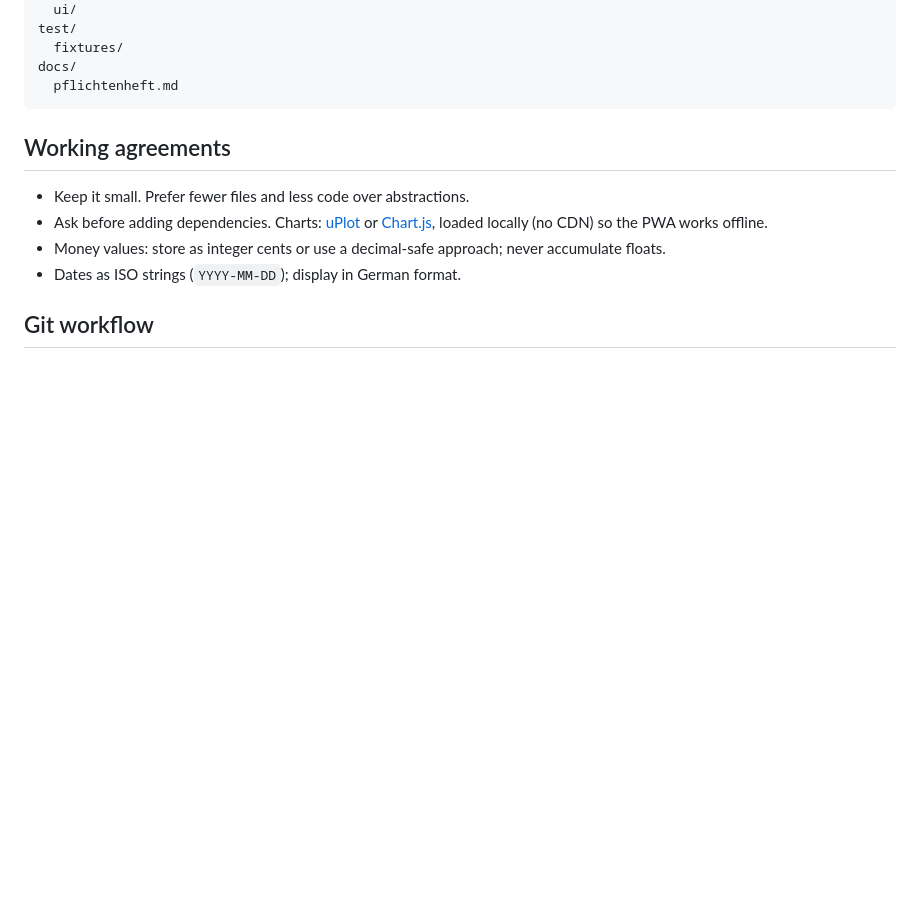
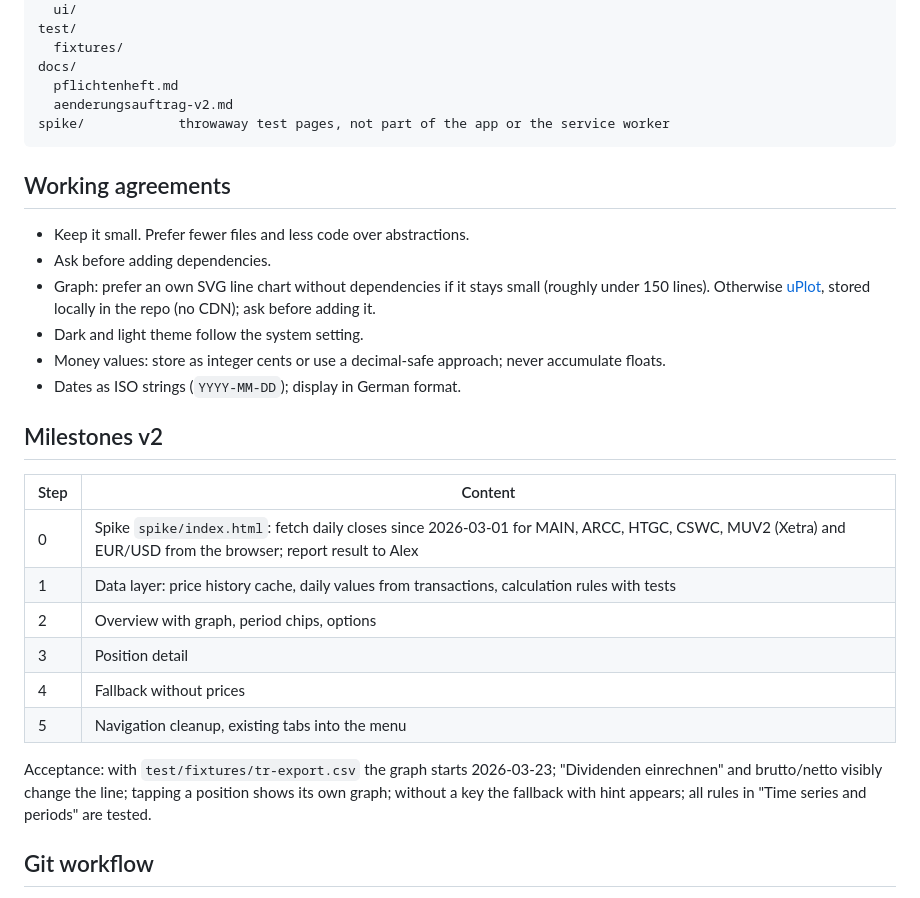
Before and after one commit to zombiegh0st/divlens, a Markdown page: CLAUDE.md, the part around one of its changes. GitHub-like rendering; blank space fills up the shorter version.

````diff
--- a/CLAUDE.md
+++ b/CLAUDE.md
@@ -122,14 +157,31 @@ test/
   fixtures/
 docs/
   pflichtenheft.md
+  aenderungsauftrag-v2.md
+spike/            throwaway test pages, not part of the app or the service worker
 ```
 
 ## Working agreements
 
 - Keep it small. Prefer fewer files and less code over abstractions.
-- Ask before adding dependencies. Charts: [uPlot](https://github.com/leeoniya/uPlot) or [Chart.js](https://www.chartjs.org), loaded locally (no CDN) so the PWA works offline.
+- Ask before adding dependencies.
+- Graph: prefer an own SVG line chart without dependencies if it stays small (roughly under 150 lines). Otherwise [uPlot](https://github.com/leeoniya/uPlot), stored locally in the repo (no CDN); ask before adding it.
+- Dark and light theme follow the system setting.
 - Money values: store as integer cents or use a decimal-safe approach; never accumulate floats.
 - Dates as ISO strings (`YYYY-MM-DD`); display in German format.
+
+## Milestones v2
+
+| Step | Content |
+|---|---|
+| 0 | Spike `spike/index.html`: fetch daily closes since 2026-03-01 for MAIN, ARCC, HTGC, CSWC, MUV2 (Xetra) and EUR/USD from the browser; report result to Alex |
+| 1 | Data layer: price history cache, daily values from transactions, calculation rules with tests |
+| 2 | Overview with graph, period chips, options |
+| 3 | Position detail |
+| 4 | Fallback without prices |
+| 5 | Navigation cleanup, existing tabs into the menu |
+
+Acceptance: with `test/fixtures/tr-export.csv` the graph starts 2026-03-23; "Dividenden einrechnen" and brutto/netto visibly change the line; tapping a position shows its own graph; without a key the fallback with hint appears; all rules in "Time series and periods" are tested.
 
 ## Git workflow
 
````
Also changed, not shown: other parts of CLAUDE.md (+55 -20 lines).
